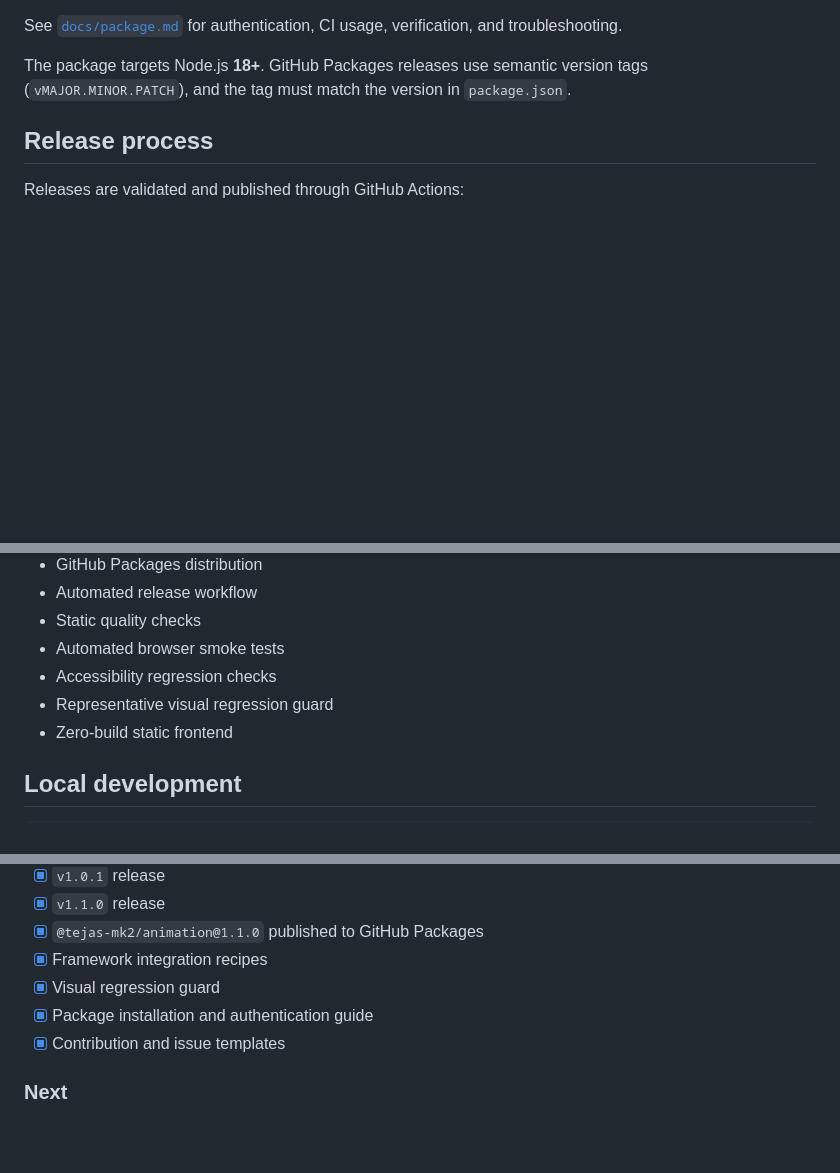
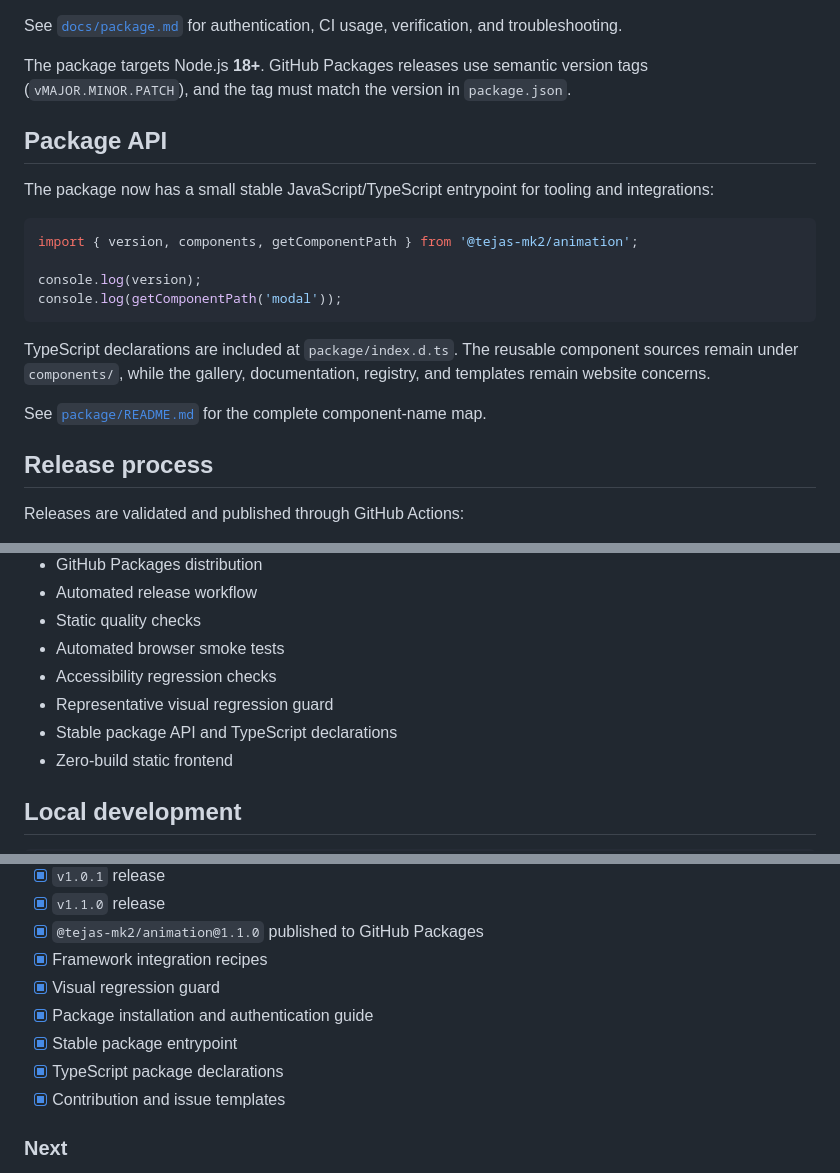
Before and after one commit to TEJAS-MK2/ANIMATION, a Markdown page: README.md, 3 parts joined by grey strips. GitHub-like rendering; blank space fills up the shorter version.

Commit message:
docs: document v1.2 package architecture

````diff
--- a/README.md
+++ b/README.md
@@ -35,6 +35,21 @@ For a project-level `.npmrc`:
 See [`docs/package.md`](docs/package.md) for authentication, CI usage, verification, and troubleshooting.
 
 The package targets Node.js **18+**. GitHub Packages releases use semantic version tags (`vMAJOR.MINOR.PATCH`), and the tag must match the version in `package.json`.
+
+## Package API
+
+The package now has a small stable JavaScript/TypeScript entrypoint for tooling and integrations:
+
+```js
+import { version, components, getComponentPath } from '@tejas-mk2/animation';
+
+console.log(version);
+console.log(getComponentPath('modal'));
+```
+
+TypeScript declarations are included at `package/index.d.ts`. The reusable component sources remain under `components/`, while the gallery, documentation, registry, and templates remain website concerns.
+
+See [`package/README.md`](package/README.md) for the complete component-name map.
 
 ## Release process
 
@@ -103,6 +118,7 @@ See [`docs/recipes.md`](docs/recipes.md).
 - Automated browser smoke tests
 - Accessibility regression checks
 - Representative visual regression guard
+- Stable package API and TypeScript declarations
 - Zero-build static frontend
 
 ## Local development
@@ -180,6 +197,8 @@ Participation in this project is governed by [`CODE_OF_CONDUCT.md`](CODE_OF_COND
 - [x] Framework integration recipes
 - [x] Visual regression guard
 - [x] Package installation and authentication guide
+- [x] Stable package entrypoint
+- [x] TypeScript package declarations
 - [x] Contribution and issue templates
 
 ### Next
````
Also changed, not shown: other parts of README.md (+1 -0 lines).
